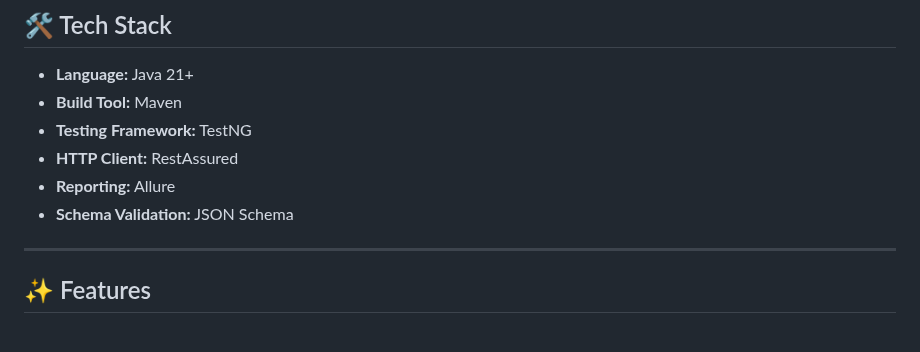
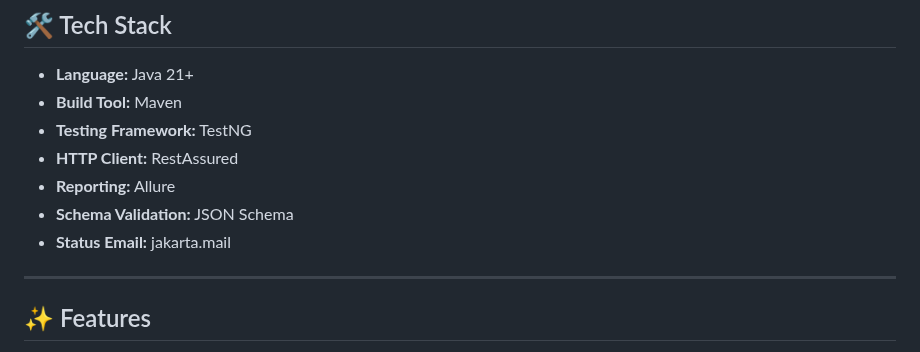
Before and after one commit to TagAutomationTest/RestfulBookerAPIs-TestAutomationRepo, a Markdown page: README.md, the part around the change. GitHub-like rendering.

```diff
--- a/README.md
+++ b/README.md
@@ -42,6 +42,7 @@ Each API call is chained in a **Fluent Interface style** and logged into **Allur
 - **HTTP Client:** RestAssured
 - **Reporting:** Allure
 - **Schema Validation:** JSON Schema
+- **Status Email:** jakarta.mail
 
 ---
 
```
